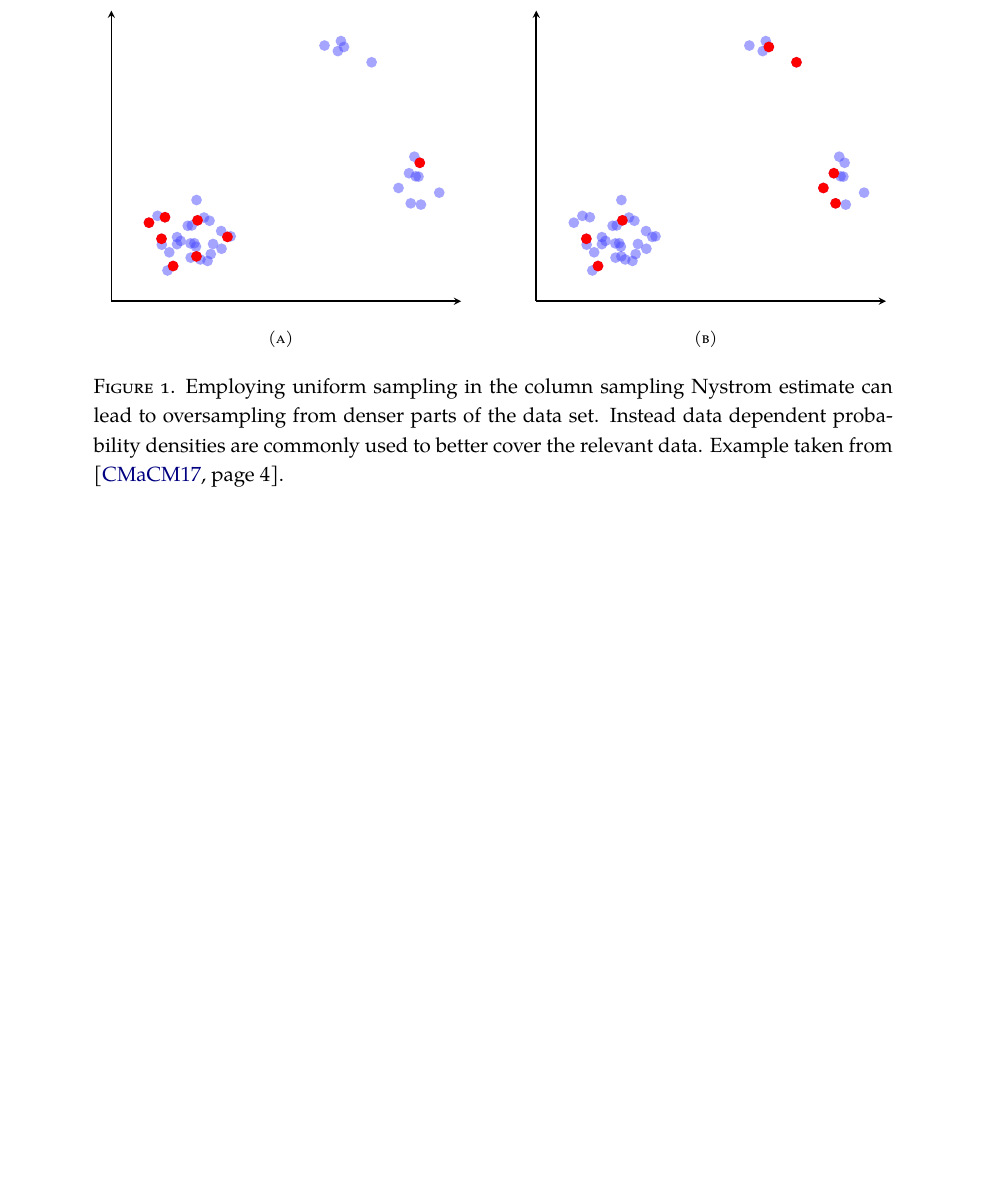
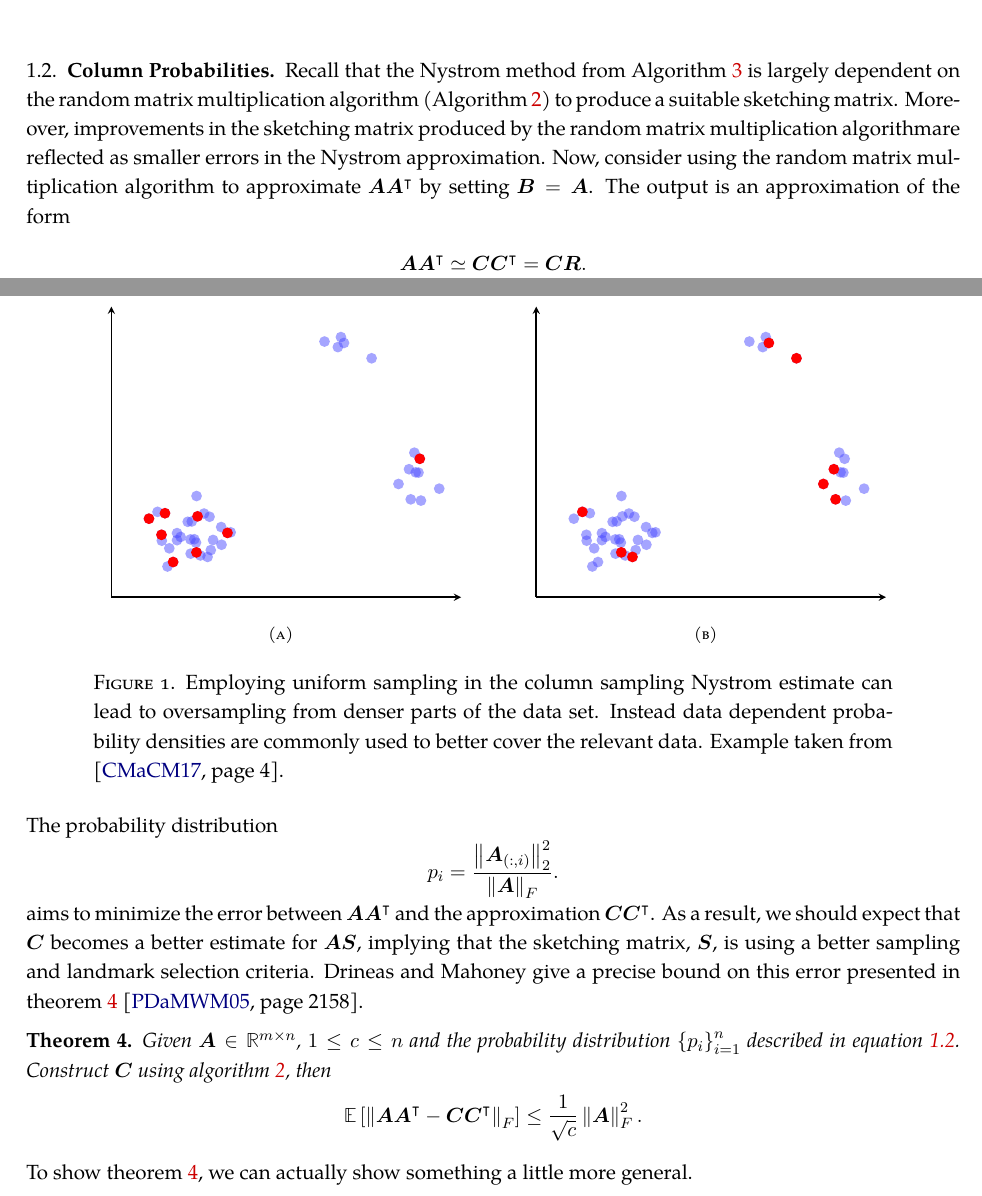
Before and after one commit to Michae1CC/honours-thesis, a LaTeX thesis (thesis_michael_cc.tex, which reads nys/col_probs.tex, nys/nys.tex): part of page 14 of 19 before the commit and two parts of pages 13 and 14 of 19 after it, the two joined at a grey line, cut at the place of the change, the shorter picture padded with empty space. Compiled offline with pdfLaTeX.

Commit message:
added columns probs

```diff
--- /dev/null
+++ b/nys/col_probs.tex
@@ -0,0 +1,20 @@
+\subsection{Column Probabilities}\label{Section2.2}
+
+Recall that the Nystrom method from Algorithm \ref{alg: nys-col-samp} is largely dependent on the random matrix multiplication algorithm (Algorithm \ref{alg: rand-mat-mult}) to produce a suitable sketching matrix. Moreover, improvements in the sketching matrix produced by the random matrix multiplication algorithmare reflected as smaller errors in the Nystrom approximation. Now, consider using the random matrix multiplication algorithm to approximate $\bm{A} \bm{A}^{\intercal}$ by setting $\bm{B} = \bm{A}$. The output is an approximation of the form
+\begin{equation*}
+    \bm{A} \bm{A}^{\intercal} \simeq \bm{C} \bm{C}^{\intercal} = \bm{C} \bm{R}.
+\end{equation*}
+The probability distribution
+\begin{equation*} \label{eq: col-probs}
+    p_i = \frac{\norm{\bm{A}_{(:,i)}}_2^2}{\norm{\bm{A}}_F}.
+\end{equation*}
+aims to minimize the error between $\bm{A} \bm{A}^{\intercal}$ and the approximation $\bm{C} \bm{C}^{\intercal}$. As a result, we should expect that $\bm{C}$ becomes a better estimate for $\bm{A} \bm{S}$, implying that the sketching matrix, $\bm{S}$, is using a better sampling and landmark selection criteria. Drineas and Mahoney give a precise bound on this error presented in theorem \ref{thm: col-pro-bounds} \cite{JMLR:v6:drineas05a}*{page 2158}.
+
+\begin{thm} \label{thm: col-pro-bounds}
+    Given $\bm{A} \in \RR^{m \times n}$, $1 \leq c \leq n$ and the probability distribution $\left\{ p_i \right\}_{i=1}^{n}$ described in equation \ref{eq: col-probs}. Construct $\bm{C}$ using algorithm \ref{alg: rand-mat-mult}, then
+    \[
+        \EE \left[ \norm{\bm{A} \bm{A}^{\intercal} - \bm{C} \bm{C}^{\intercal}}_{F} \right] \leq \frac{1}{\sqrt{c}} \norm{\bm{A}}^2_{F}.
+    \]
+\end{thm}
+
+To show theorem \ref{thm: col-pro-bounds}, we can actually show something a little more general.
--- a/nys/nys.tex
+++ b/nys/nys.tex
@@ -7,3 +7,5 @@ In chapter \ref{Chapter1} we saw that GP regression and classification relied on
 Moreover, this class of algorithms lend very nice forms when $\bm{A}$ possess positive definite structure, which is exactly the case for our Gram matrix.
 
 \input{nys/nys_method.tex}
+
+\input{nys/col_probs.tex}
--- a/thesis_michael_cc.tex
+++ b/thesis_michael_cc.tex
@@ -136,7 +136,7 @@
 % TOC SC font
 \makeatletter
 %Table of Contents
-\setcounter{tocdepth}{2}
+\setcounter{tocdepth}{3}
 % Add smallcaps to \section titles in ToC and remove . after numbers
 \renewcommand{\tocsection}[3]{%
   \indentlabel{\@ifnotempty{#2}{\scshape\ignorespaces#1 #2.\quad}}\scshape#3\dotfill}
```
Also changed, not shown: data/nys_samp_fig_r2.csv (+3 -3 lines), nys/nys_method.tex (+1 -1 lines), thesis_michael_cc.pdf (added).
